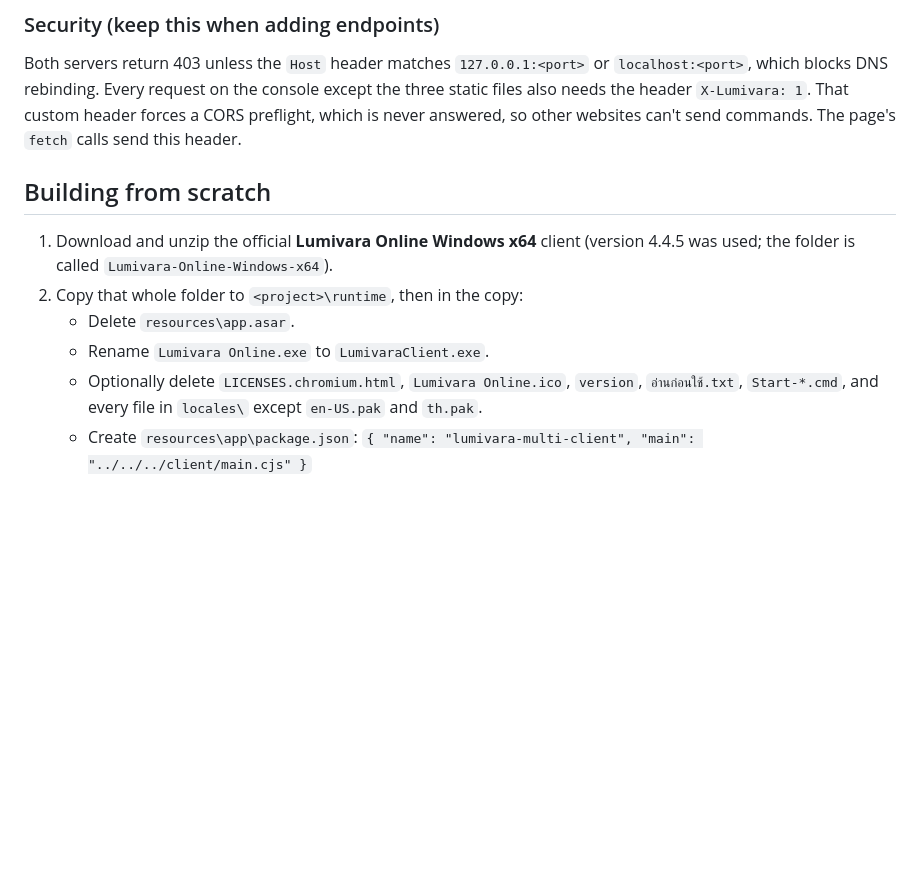
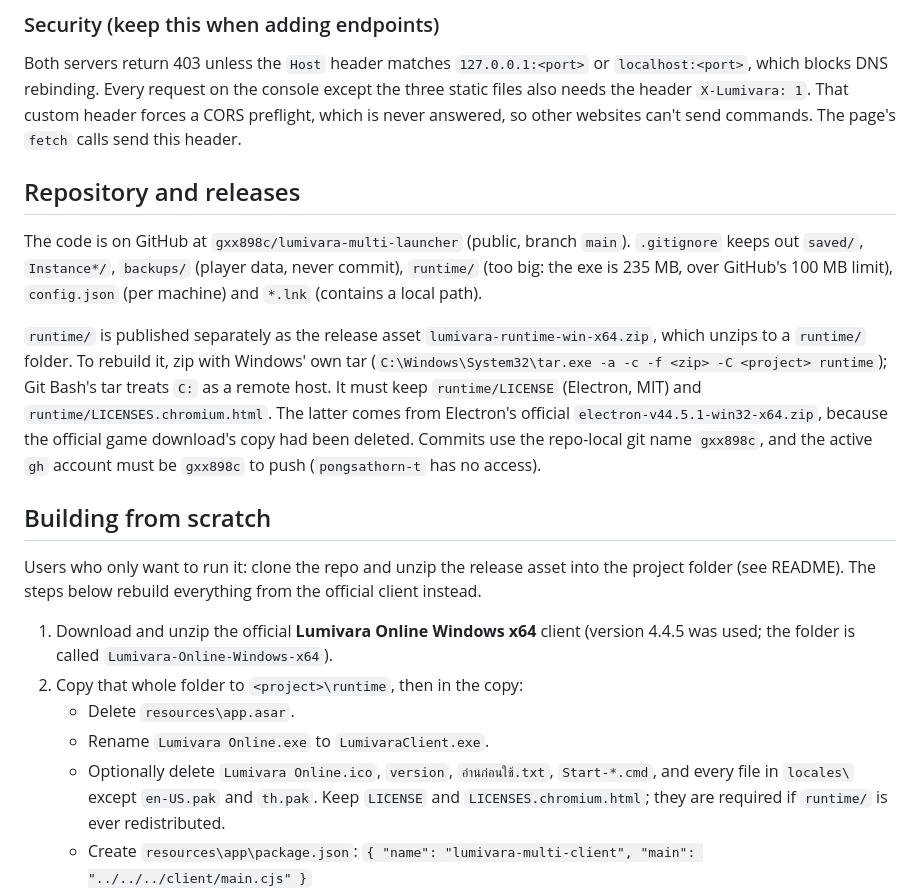
Before and after one commit to gxx898c/lumivara-multi-launcher, a Markdown page: CLAUDE.md, the part around the change. Rendered like a GitHub page; blank space fills up the shorter version.

```diff
--- a/CLAUDE.md
+++ b/CLAUDE.md
@@ -137,13 +137,21 @@ An IIFE guarded by `window.__lumivaraBackgroundShim`.
 ### Security (keep this when adding endpoints)
 Both servers return 403 unless the `Host` header matches `127.0.0.1:<port>` or `localhost:<port>`, which blocks DNS rebinding. Every request on the console except the three static files also needs the header `X-Lumivara: 1`. That custom header forces a CORS preflight, which is never answered, so other websites can't send commands. The page's `fetch` calls send this header.
 
+## Repository and releases
+
+The code is on GitHub at `gxx898c/lumivara-multi-launcher` (public, branch `main`). `.gitignore` keeps out `saved/`, `Instance*/`, `backups/` (player data, never commit), `runtime/` (too big: the exe is 235 MB, over GitHub's 100 MB limit), `config.json` (per machine) and `*.lnk` (contains a local path).
+
+`runtime/` is published separately as the release asset `lumivara-runtime-win-x64.zip`, which unzips to a `runtime/` folder. To rebuild it, zip with Windows' own tar (`C:\Windows\System32\tar.exe -a -c -f <zip> -C <project> runtime`); Git Bash's tar treats `C:` as a remote host. It must keep `runtime/LICENSE` (Electron, MIT) and `runtime/LICENSES.chromium.html`. The latter comes from Electron's official `electron-v44.5.1-win32-x64.zip`, because the official game download's copy had been deleted. Commits use the repo-local git name `gxx898c`, and the active `gh` account must be `gxx898c` to push (`pongsathorn-t` has no access).
+
 ## Building from scratch
+
+Users who only want to run it: clone the repo and unzip the release asset into the project folder (see README). The steps below rebuild everything from the official client instead.
 
 1. Download and unzip the official **Lumivara Online Windows x64** client (version 4.4.5 was used; the folder is called `Lumivara-Online-Windows-x64`).
 2. Copy that whole folder to `<project>\runtime`, then in the copy:
    - Delete `resources\app.asar`.
    - Rename `Lumivara Online.exe` to `LumivaraClient.exe`.
-   - Optionally delete `LICENSES.chromium.html`, `Lumivara Online.ico`, `version`, `อ่านก่อนใช้.txt`, `Start-*.cmd`, and every file in `locales\` except `en-US.pak` and `th.pak`.
+   - Optionally delete `Lumivara Online.ico`, `version`, `อ่านก่อนใช้.txt`, `Start-*.cmd`, and every file in `locales\` except `en-US.pak` and `th.pak`. Keep `LICENSE` and `LICENSES.chromium.html`; they are required if `runtime/` is ever redistributed.
    - Create `resources\app\package.json`: `{ "name": "lumivara-multi-client", "main": "../../../client/main.cjs" }`
 3. Copy `Lumivara Online.ico` from the download to `client\game.ico`.
 4. Write `client/visibility-spoof.js`, `client/pip-bar.html`, `client/main.cjs`, `server.js`, `public/index.html`, `public/style.css`, `public/app.js`, `config.json`, `package.json` and `start.bat` following the spec above. Each file starts with a short Thai comment explaining its purpose. Create `Lumivara Launcher.lnk` with PowerShell: `$l=(New-Object -ComObject WScript.Shell).CreateShortcut('<project>\Lumivara Launcher.lnk'); $l.TargetPath='C:\Windows\System32\conhost.exe'; $l.Arguments='--headless node server.js'; $l.WorkingDirectory='<project>'; $l.IconLocation='<project>\client\game.ico,0'; $l.Save()`
```
Also changed, not shown: README.md (+10 -1 lines).
